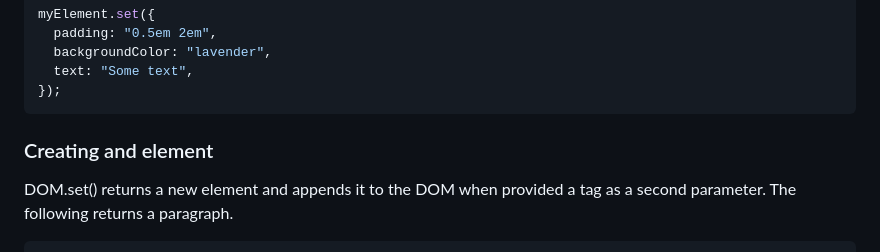
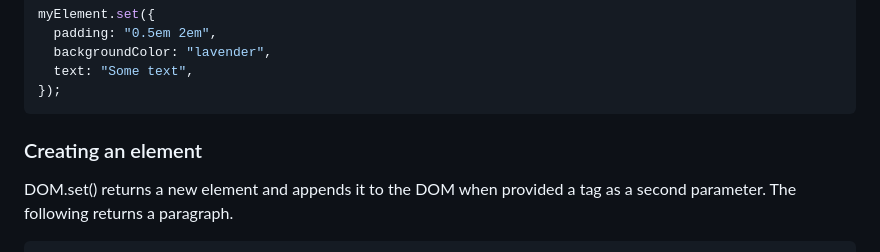
Before and after one commit to lenincompres/DOM.js, a Markdown page: README.md, the part around the change. Drawn GitHub-style.

````diff
--- a/README.md
+++ b/README.md
@@ -130,7 +130,7 @@ myElement.set({
 });
 ```
 
-### Creating and element
+### Creating an element
 
 DOM.set() returns a new element and appends it to the DOM when provided a tag as a second parameter. The following returns a paragraph.
 
````
